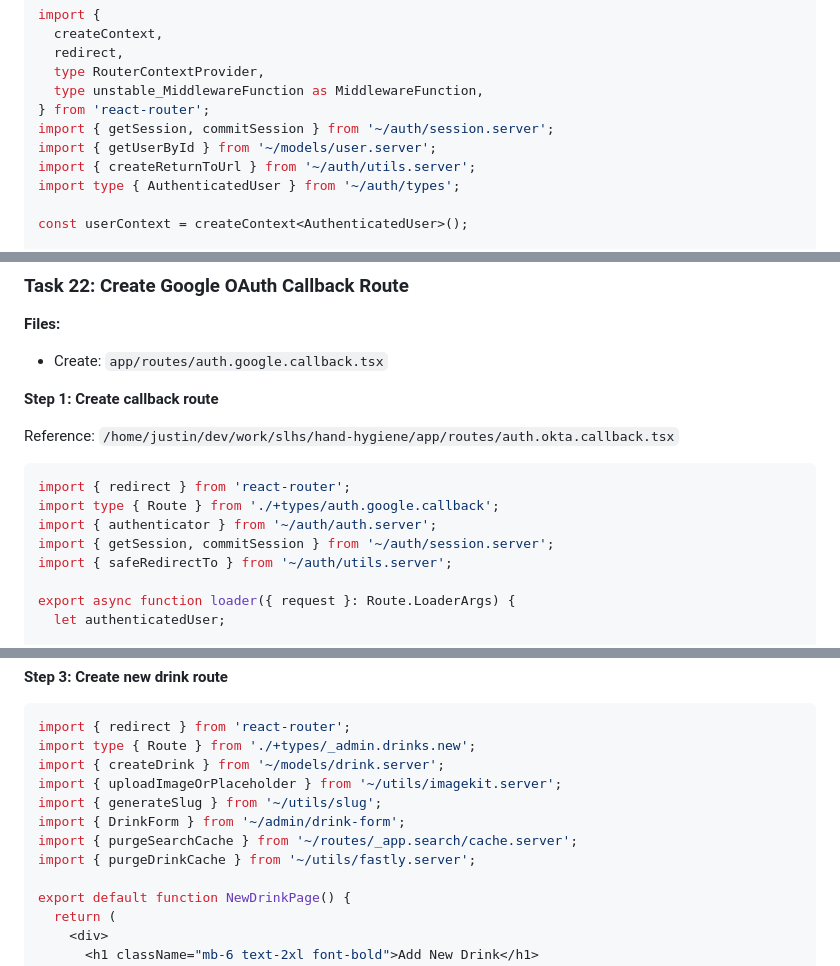
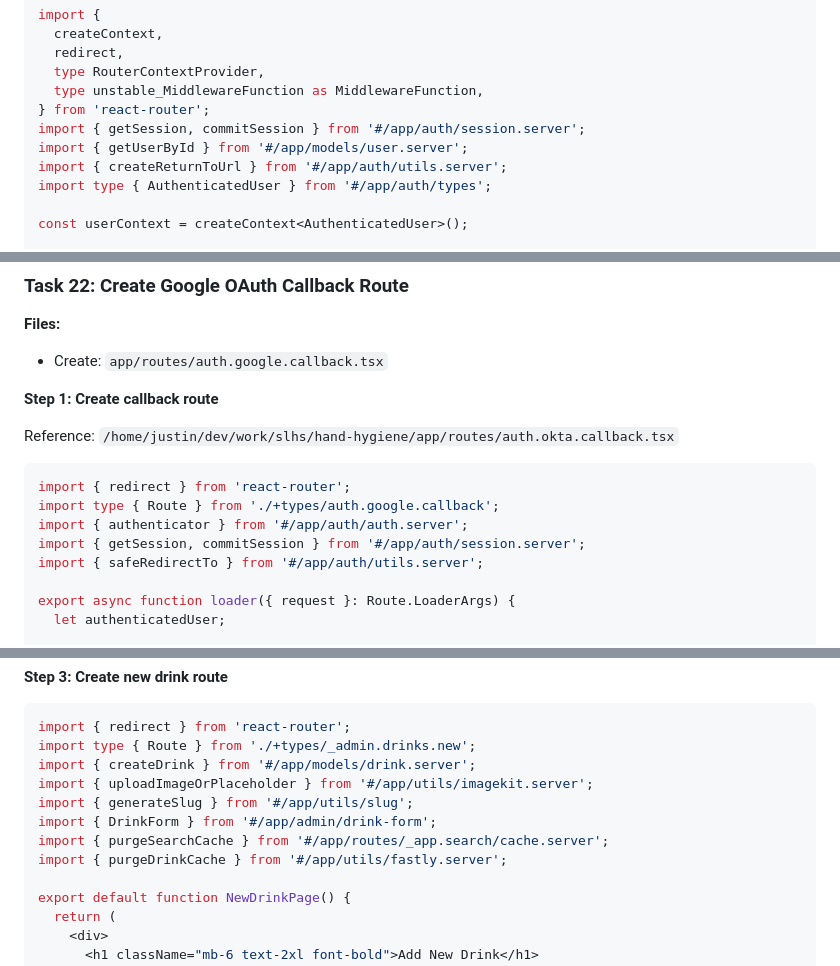
Before and after one commit to wKovacs64/drinks, a Markdown page: docs/plans/2026-01-24-contentful-migration-implementation.md, 3 parts joined by grey strips. Rendered like a GitHub page.

Commit message:
docs: use #/app/ path aliases in implementation plan
Co-Authored-By: Claude Opus 4.5 <noreply@anthropic.com>

````diff
--- a/docs/plans/2026-01-24-contentful-migration-implementation.md
+++ b/docs/plans/2026-01-24-contentful-migration-implementation.md
@@ -959,10 +959,10 @@ import {
   type RouterContextProvider,
   type unstable_MiddlewareFunction as MiddlewareFunction,
 } from 'react-router';
-import { getSession, commitSession } from '~/auth/session.server';
-import { getUserById } from '~/models/user.server';
-import { createReturnToUrl } from '~/auth/utils.server';
-import type { AuthenticatedUser } from '~/auth/types';
+import { getSession, commitSession } from '#/app/auth/session.server';
+import { getUserById } from '#/app/models/user.server';
+import { createReturnToUrl } from '#/app/auth/utils.server';
+import type { AuthenticatedUser } from '#/app/auth/types';
 
 const userContext = createContext<AuthenticatedUser>();
 
@@ -1088,9 +1088,9 @@ Reference: `/home/justin/dev/work/slhs/hand-hygiene/app/routes/auth.okta.callbac
 ```typescript
 import { redirect } from 'react-router';
 import type { Route } from './+types/auth.google.callback';
-import { authenticator } from '~/auth/auth.server';
-import { getSession, commitSession } from '~/auth/session.server';
-import { safeRedirectTo } from '~/auth/utils.server';
+import { authenticator } from '#/app/auth/auth.server';
+import { getSession, commitSession } from '#/app/auth/session.server';
+import { safeRedirectTo } from '#/app/auth/utils.server';
 
 export async function loader({ request }: Route.LoaderArgs) {
   let authenticatedUser;
@@ -2333,12 +2333,12 @@ Expected: FAIL
 ```typescript
 import { redirect } from 'react-router';
 import type { Route } from './+types/_admin.drinks.new';
-import { createDrink } from '~/models/drink.server';
-import { uploadImageOrPlaceholder } from '~/utils/imagekit.server';
-import { generateSlug } from '~/utils/slug';
-import { DrinkForm } from '~/admin/drink-form';
-import { purgeSearchCache } from '~/routes/_app.search/cache.server';
-import { purgeDrinkCache } from '~/utils/fastly.server';
+import { createDrink } from '#/app/models/drink.server';
+import { uploadImageOrPlaceholder } from '#/app/utils/imagekit.server';
+import { generateSlug } from '#/app/utils/slug';
+import { DrinkForm } from '#/app/admin/drink-form';
+import { purgeSearchCache } from '#/app/routes/_app.search/cache.server';
+import { purgeDrinkCache } from '#/app/utils/fastly.server';
 
 export default function NewDrinkPage() {
   return (
````
Also changed, not shown: other parts of docs/plans/2026-01-24-contentful-migration-implementation.md (+22 -22 lines).
